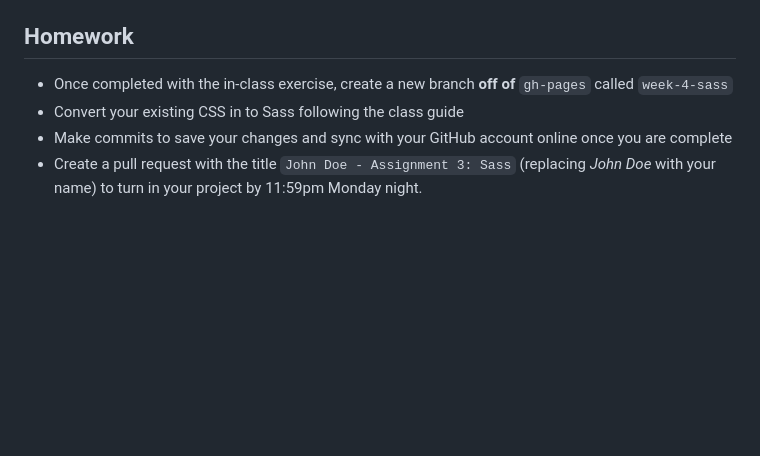
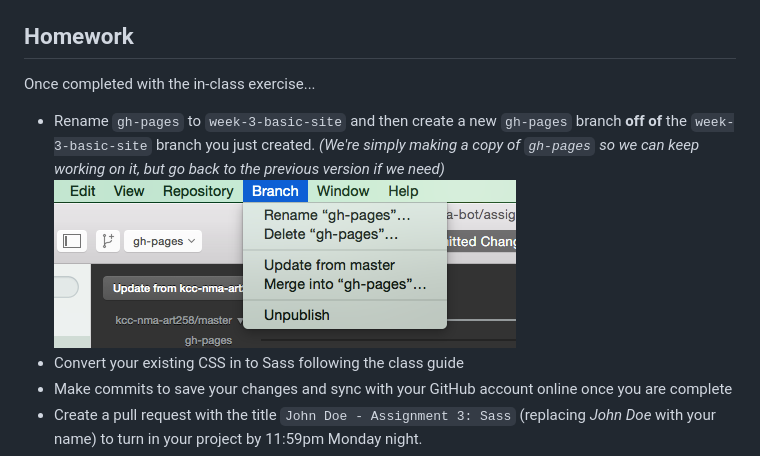
Before and after one commit to kcc-nma-art258/assignments, a Markdown page: week-4/README.md, the part around the change. Drawn GitHub-style; pictures changed too: week-4/images/github-1.png (added); blank space fills up the shorter version.

```diff
--- a/week-4/README.md
+++ b/week-4/README.md
@@ -340,7 +340,9 @@ We'll cover custom functions in more depth in the coming weeks when we work on C
 - Create a new branch called `week-4-assignment` and convert the in-class example to Sass
 
 ## Homework
-- Once completed with the in-class exercise, create a new branch **off of** `gh-pages` called `week-4-sass`
+Once completed with the in-class exercise...
+- Rename `gh-pages` to `week-3-basic-site` and then create a new `gh-pages` branch **off of** the `week-3-basic-site` branch you just created. _(We're simply making a copy of `gh-pages` so we can keep working on it, but go back to the previous version if we need)_
+![Github 1](images/github-1.png)
 - Convert your existing CSS in to Sass following the class guide
 - Make commits to save your changes and sync with your GitHub account online once you are complete
 - Create a pull request with the title `John Doe - Assignment 3: Sass` (replacing *John Doe* with your name) to turn in your project by 11:59pm Monday night.
```
